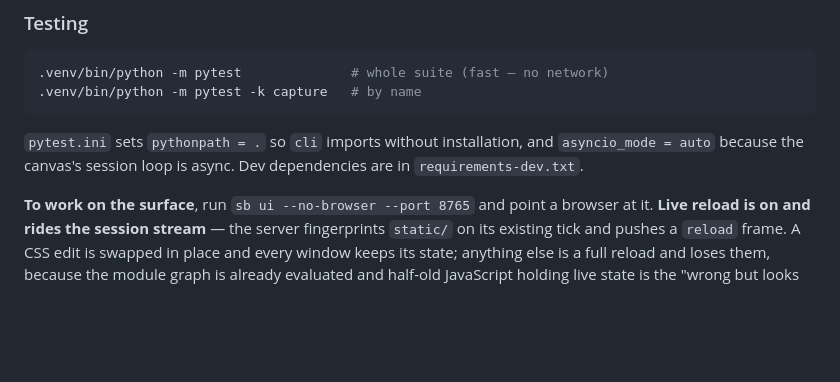
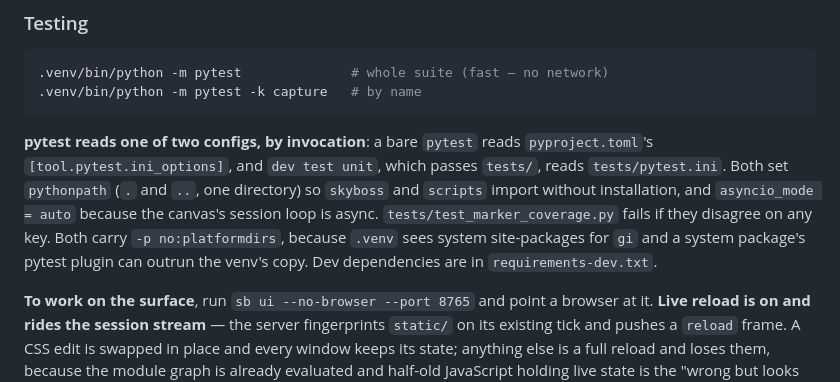
Before and after one commit to skyrowlabs/sky-boss, a Markdown page: CLAUDE.md, the part around the change. Rendered like a GitHub page; blank space fills up the shorter version.

Commit message:
docs(claude): name both pytest configs and which invocation reads each
Co-Authored-By: Claude Opus 5.5 <noreply@anthropic.com>
Claude-Session: https://claude.ai/code/session_01YTUa7F1Zh65NVvuL5Ft44K

````diff
--- a/CLAUDE.md
+++ b/CLAUDE.md
@@ -618,8 +618,13 @@ before anything imports `cli`. **Nothing operator-specific in tracked files.**
 .venv/bin/python -m pytest -k capture   # by name
 ```
 
-`pytest.ini` sets `pythonpath = .` so `cli` imports without installation, and `asyncio_mode = auto`
-because the canvas's session loop is async. Dev dependencies are in `requirements-dev.txt`.
+**pytest reads one of two configs, by invocation**: a bare `pytest` reads `pyproject.toml`'s
+`[tool.pytest.ini_options]`, and `dev test unit`, which passes `tests/`, reads `tests/pytest.ini`.
+Both set `pythonpath` (`.` and `..`, one directory) so `skyboss` and `scripts` import without
+installation, and `asyncio_mode = auto` because the canvas's session loop is async.
+`tests/test_marker_coverage.py` fails if they disagree on any key. Both carry
+`-p no:platformdirs`, because `.venv` sees system site-packages for `gi` and a system package's
+pytest plugin can outrun the venv's copy. Dev dependencies are in `requirements-dev.txt`.
 
 **To work on the surface**, run `sb ui --no-browser --port 8765` and point a browser at it.
 **Live reload is on and rides the session stream** — the server fingerprints `static/` on its
````
